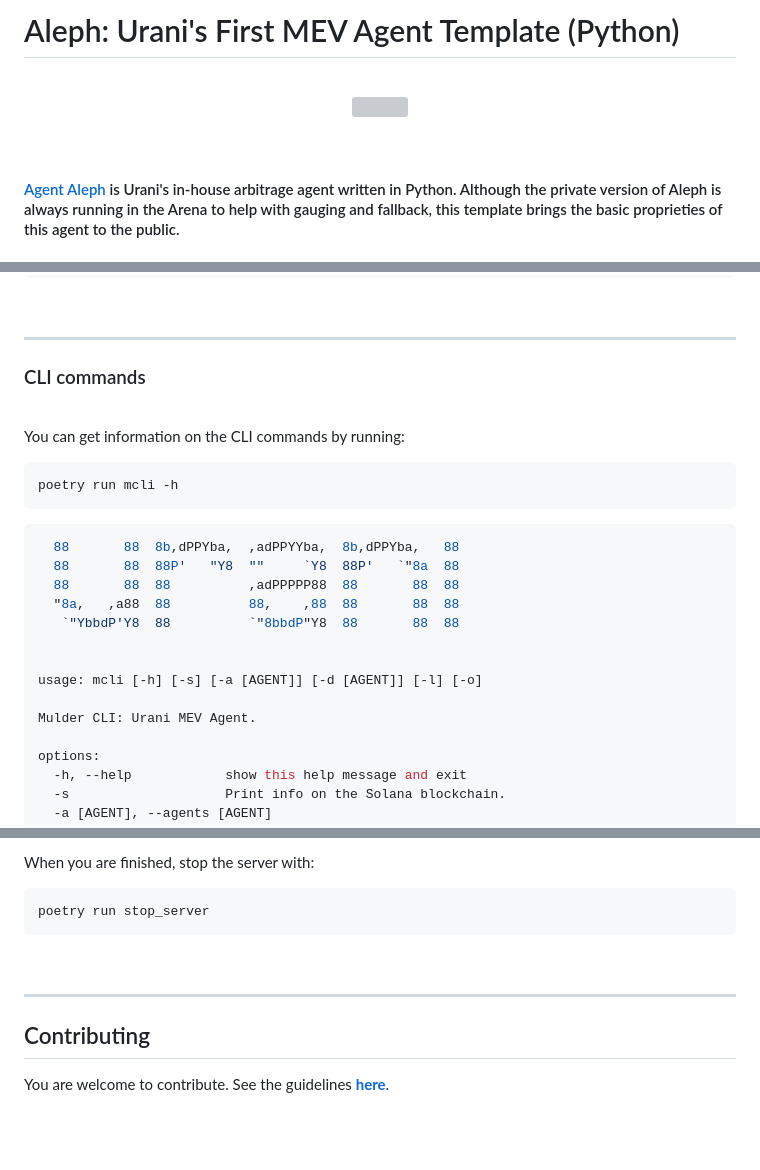
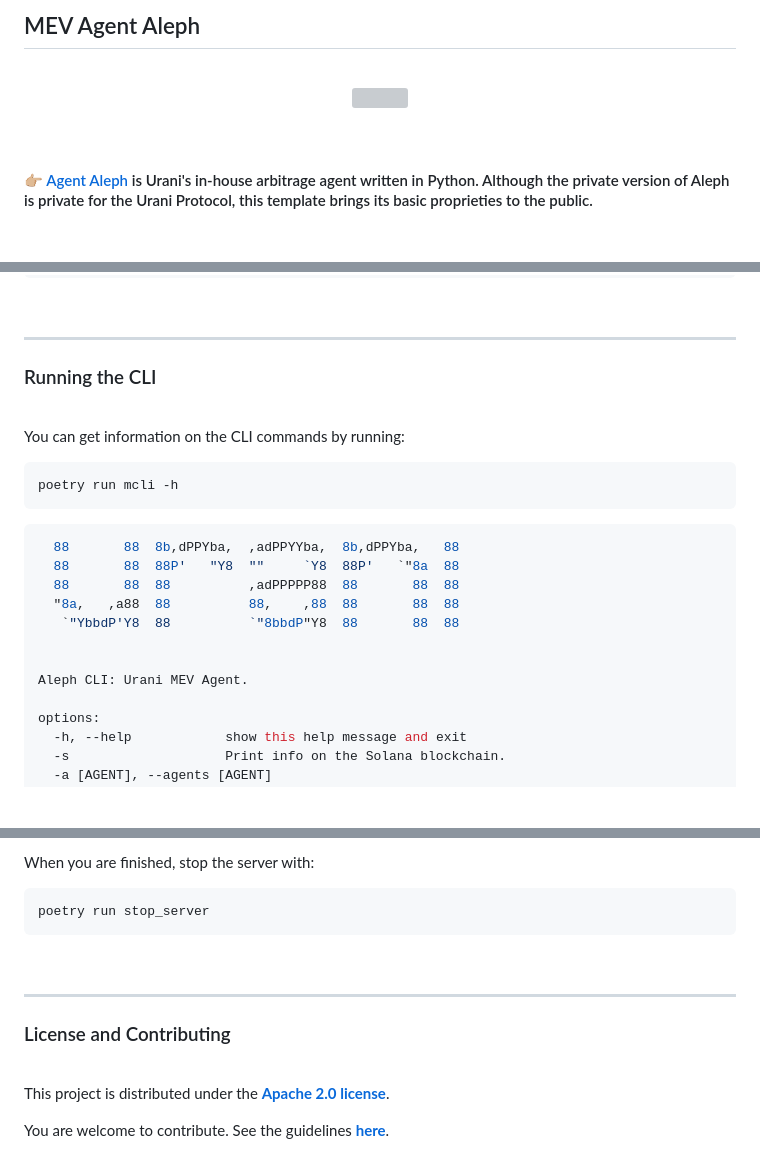
Before and after one commit to urani-trade/solana-mev-agent-py, a Markdown page: README.md, 3 parts joined by grey strips. Drawn GitHub-style; blank space fills up the shorter version; grey boxes are pictures that could not be loaded.

Commit message:
Clean up the Readme

```diff
--- a/README.md
+++ b/README.md
@@ -1,4 +1,4 @@
-# Aleph: Urani's First MEV Agent Template (Python)
+## MEV Agent Aleph
 
 <br>
 
@@ -10,5 +10,5 @@
 
 <br>
 
-#### [Agent Aleph](https://docs.urani.ag/agents/operator-onboarding/uranis-in-house-agents/mev-agent-aleph) is Urani's in-house arbitrage agent written in Python. Although the private version of Aleph is always running in the Arena to help with gauging and fallback, this template brings the basic proprieties of this agent to the public.
+#### 👉🏼 [Agent Aleph](https://docs.urani.ag/agents/operator-onboarding/uranis-in-house-agents/mev-agent-aleph) is Urani's in-house arbitrage agent written in Python. Although the private version of Aleph is private for the Urani Protocol, this template brings its basic proprieties to the public.
 
@@ -172,7 +172,7 @@ tests/test_aleph.py .
 
 ---
 
-### CLI commands
+### Running the CLI
 
 <br>
 
@@ -190,9 +190,7 @@ poetry run mcli -h
    `"YbbdP'Y8  88          `"8bbdP"Y8  88       88  88
 
 
-usage: mcli [-h] [-s] [-a [AGENT]] [-d [AGENT]] [-l] [-o]
-
-Mulder CLI: Urani MEV Agent.
+Aleph CLI: Urani MEV Agent.
 
 options:
   -h, --help            show this help message and exit
@@ -346,8 +344,13 @@ poetry run stop_server
 
 <br>
 
-----
 
-## Contributing
+---
+
+### License and Contributing
+
+<br>
+
+This project is distributed under the **[Apache 2.0 license](https://www.apache.org/licenses/LICENSE-2.0)**.
 
 You are welcome to contribute. See the guidelines **[here](.internal/CONTRIBUTING.md)**.
```
Also changed, not shown: other parts of README.md (+9 -7 lines).
